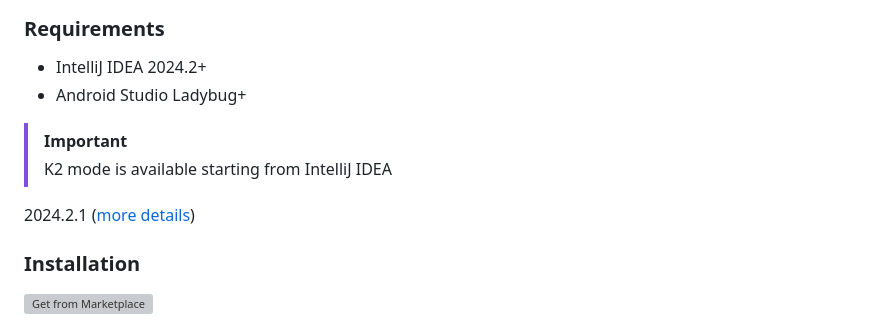
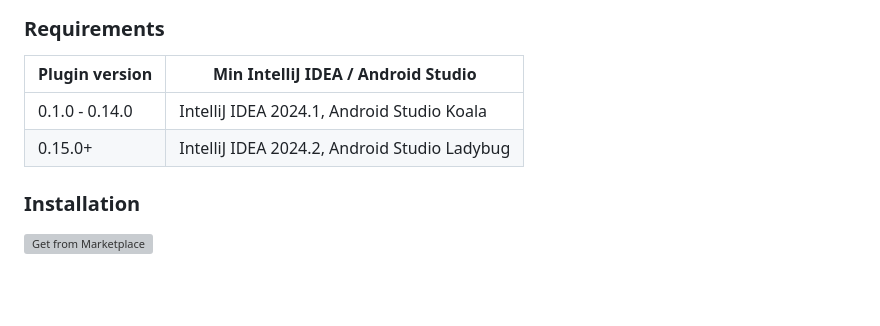
Before and after one commit to ComposeGears/Valkyrie, a Markdown page: README.md, the part around one of its changes. Rendered like a GitHub page; blank space fills up the shorter version; grey boxes are pictures that could not be loaded.

Commit message:
Update IDEA requirements

```diff
--- a/README.md
+++ b/README.md
@@ -199,13 +200,10 @@ opened in the editor with embedded previewer.
 
 ### Requirements
 
-- IntelliJ IDEA 2024.2+
-- Android Studio Ladybug+
-
-> [!IMPORTANT]
-> K2 mode is available starting from IntelliJ IDEA
->
-2024.2.1 ([more details](https://kotlin.github.io/analysis-api/migrating-from-k1.html#declaring-compatibility-with-the-k2-kotlin-mode))
+| Plugin version | Min IntelliJ IDEA / Android Studio           |
+|----------------|----------------------------------------------|
+| 0.1.0 - 0.14.0 | IntelliJ IDEA 2024.1, Android Studio Koala   |
+| 0.15.0+        | IntelliJ IDEA 2024.2, Android Studio Ladybug |
 
 ### Installation
 
```
Also changed, not shown: other parts of README.md (+2 -1 lines).
